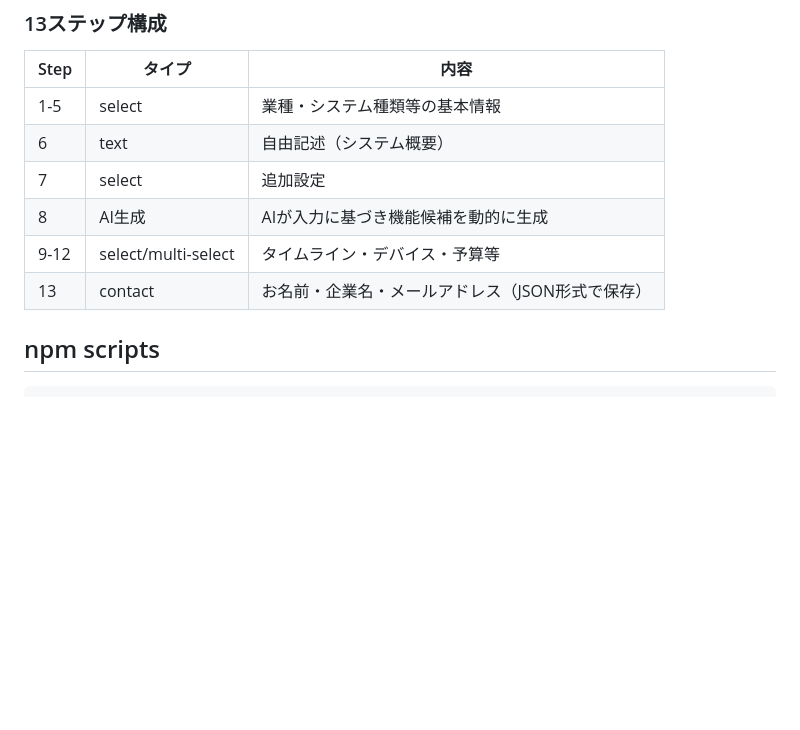
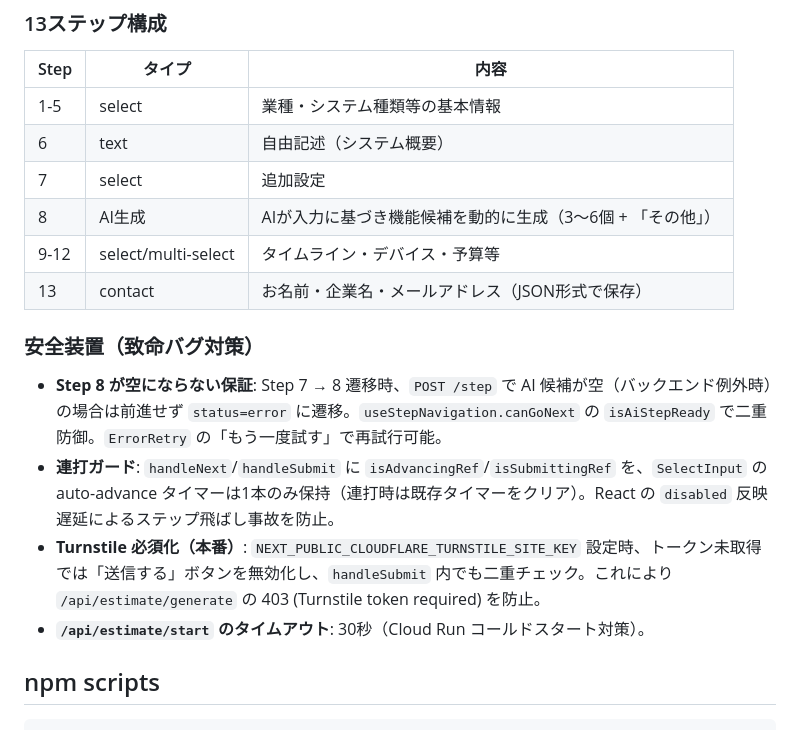
Before and after one commit to kohei0125/CloudNature, a Markdown page: estimate/README.md, the part around the change. Rendered like a GitHub page; blank space fills up the shorter version.

```diff
--- a/estimate/README.md
+++ b/estimate/README.md
@@ -146,9 +146,16 @@ estimate/
 | 1-5 | select | 業種・システム種類等の基本情報 |
 | 6 | text | 自由記述（システム概要） |
 | 7 | select | 追加設定 |
-| 8 | AI生成 | AIが入力に基づき機能候補を動的に生成 |
+| 8 | AI生成 | AIが入力に基づき機能候補を動的に生成（3〜6個 + 「その他」） |
 | 9-12 | select/multi-select | タイムライン・デバイス・予算等 |
 | 13 | contact | お名前・企業名・メールアドレス（JSON形式で保存） |
+
+### 安全装置（致命バグ対策）
+
+- **Step 8 が空にならない保証**: Step 7 → 8 遷移時、`POST /step` で AI 候補が空（バックエンド例外時）の場合は前進せず `status=error` に遷移。`useStepNavigation.canGoNext` の `isAiStepReady` で二重防御。`ErrorRetry` の「もう一度試す」で再試行可能。
+- **連打ガード**: `handleNext`/`handleSubmit` に `isAdvancingRef`/`isSubmittingRef` を、`SelectInput` の auto-advance タイマーは1本のみ保持（連打時は既存タイマーをクリア）。React の `disabled` 反映遅延によるステップ飛ばし事故を防止。
+- **Turnstile 必須化（本番）**: `NEXT_PUBLIC_CLOUDFLARE_TURNSTILE_SITE_KEY` 設定時、トークン未取得では「送信する」ボタンを無効化し、`handleSubmit` 内でも二重チェック。これにより `/api/estimate/generate` の 403 (Turnstile token required) を防止。
+- **`/api/estimate/start` のタイムアウト**: 30秒（Cloud Run コールドスタート対策）。
 
 ## npm scripts
 
```
Also changed, not shown: backend/docs/estimate_logic.md (+6 -1 lines).
